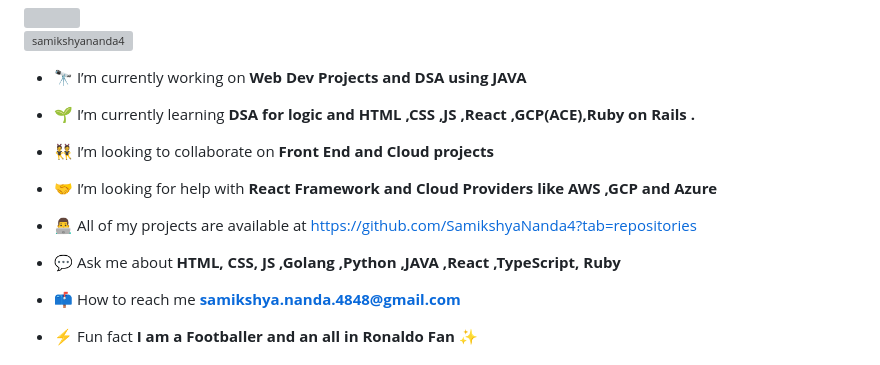
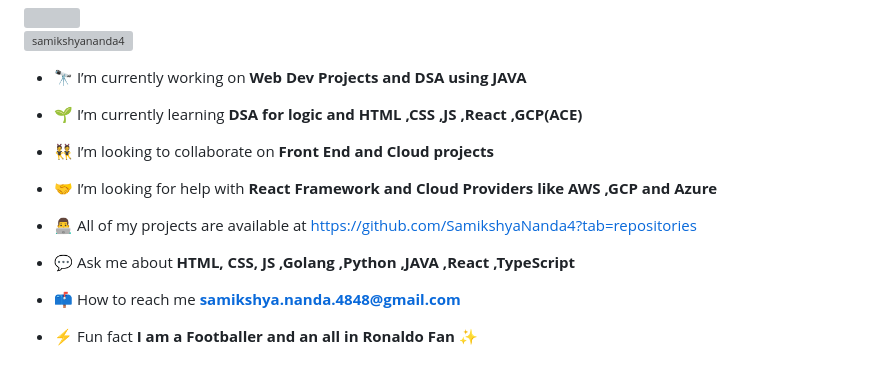
Before and after one commit to SamikshyaNanda4/SamikshyaNanda4, a Markdown page: README.md, the part around the change. GitHub-like rendering; grey boxes are pictures that could not be loaded.

```diff
--- a/README.md
+++ b/README.md
@@ -6,7 +6,7 @@
 
 - 🔭 I’m currently working on **Web Dev Projects and DSA using JAVA**
 
-- 🌱 I’m currently learning **DSA for logic and HTML ,CSS ,JS ,React ,GCP(ACE),Ruby on Rails .**
+- 🌱 I’m currently learning **DSA for logic and HTML ,CSS ,JS ,React ,GCP(ACE)**
 
 - 👯 I’m looking to collaborate on **Front End and Cloud projects**
 
@@ -14,7 +14,7 @@
 
 - 👨‍💻 All of my projects are available at [https://github.com/SamikshyaNanda4?tab=repositories](https://github.com/SamikshyaNanda4?tab=repositories)
 
-- 💬 Ask me about **HTML, CSS, JS ,Golang ,Python ,JAVA ,React ,TypeScript, Ruby**
+- 💬 Ask me about **HTML, CSS, JS ,Golang ,Python ,JAVA ,React ,TypeScript**
 
 - 📫 How to reach me **samikshya.nanda.4848@gmail.com**
 
```
